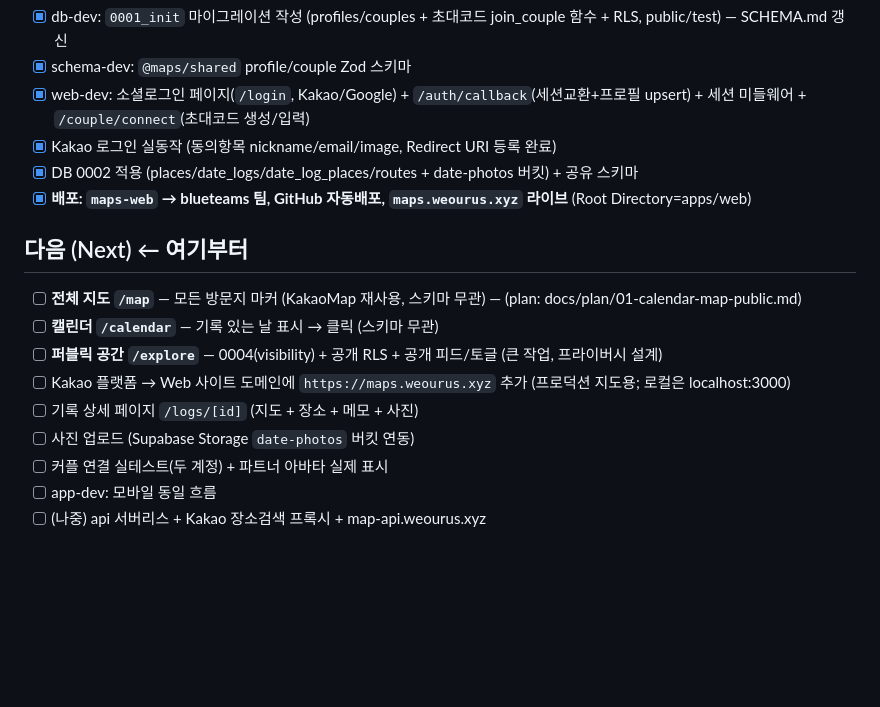
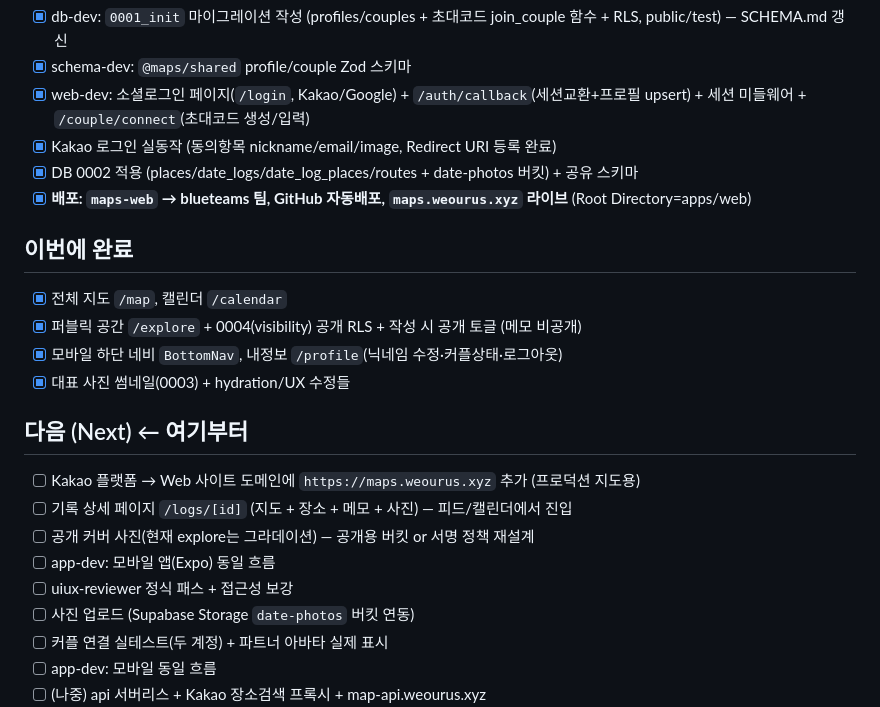
Before and after one commit to JeongHyeon1997/turbo-maps, a Markdown page: docs/PROGRESS.md, the part around the change. Rendered like a GitHub page; blank space fills up the shorter version.

Commit message:
docs: progress — map/calendar/explore/bottomnav/profile done

```diff
--- a/docs/PROGRESS.md
+++ b/docs/PROGRESS.md
@@ -24,12 +24,18 @@
 - [x] DB 0002 적용 (places/date_logs/date_log_places/routes + date-photos 버킷) + 공유 스키마
 - [x] **배포: `maps-web` → blueteams 팀, GitHub 자동배포, `maps.weourus.xyz` 라이브** (Root Directory=apps/web)
 
+## 이번에 완료
+- [x] 전체 지도 `/map`, 캘린더 `/calendar`
+- [x] 퍼블릭 공간 `/explore` + 0004(visibility) 공개 RLS + 작성 시 공개 토글 (메모 비공개)
+- [x] 모바일 하단 네비 `BottomNav`, 내정보 `/profile`(닉네임 수정·커플상태·로그아웃)
+- [x] 대표 사진 썸네일(0003) + hydration/UX 수정들
+
 ## 다음 (Next)   ← 여기부터
-- [ ] **전체 지도 `/map`** — 모든 방문지 마커 (KakaoMap 재사용, 스키마 무관) — (plan: docs/plan/01-calendar-map-public.md)
-- [ ] **캘린더 `/calendar`** — 기록 있는 날 표시 → 클릭 (스키마 무관)
-- [ ] **퍼블릭 공간 `/explore`** — 0004(visibility) + 공개 RLS + 공개 피드/토글 (큰 작업, 프라이버시 설계)
-- [ ] Kakao 플랫폼 → Web 사이트 도메인에 `https://maps.weourus.xyz` 추가 (프로덕션 지도용; 로컬은 localhost:3000)
-- [ ] 기록 상세 페이지 `/logs/[id]` (지도 + 장소 + 메모 + 사진)
+- [ ] Kakao 플랫폼 → Web 사이트 도메인에 `https://maps.weourus.xyz` 추가 (프로덕션 지도용)
+- [ ] 기록 상세 페이지 `/logs/[id]` (지도 + 장소 + 메모 + 사진) — 피드/캘린더에서 진입
+- [ ] 공개 커버 사진(현재 explore는 그라데이션) — 공개용 버킷 or 서명 정책 재설계
+- [ ] app-dev: 모바일 앱(Expo) 동일 흐름
+- [ ] uiux-reviewer 정식 패스 + 접근성 보강
 - [ ] 사진 업로드 (Supabase Storage `date-photos` 버킷 연동)
 - [ ] 커플 연결 실테스트(두 계정) + 파트너 아바타 실제 표시
 - [ ] app-dev: 모바일 동일 흐름
```
